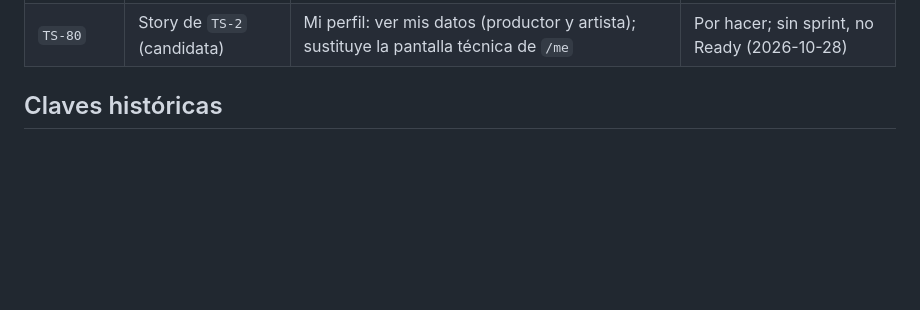
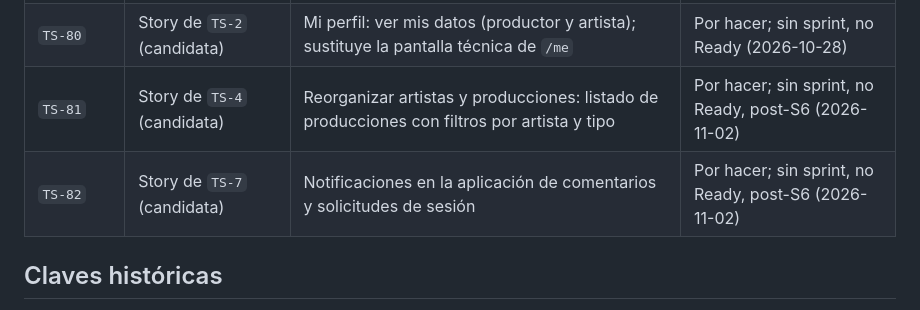
Before and after one commit to Bastian2704/trackstudio-demo, a Markdown page: docs/backlog/jira-key-map.md, the part around the change. Rendered like a GitHub page; blank space fills up the shorter version.

Commit message:
docs(global): TS-81 TS-82 register post-S6 candidates

```diff
--- a/docs/backlog/jira-key-map.md
+++ b/docs/backlog/jira-key-map.md
@@ -39,6 +39,8 @@ La correspondencia dentro de cada rango es consecutiva: HU-01 = `TS-12`, HU-02 =
 | `TS-67` | Epic (`ts-epic-ui`)          | Fidelidad visual con Figma                                                       | Por hacer (2026-10-15)               |
 | `TS-68`..`TS-76` | Tasks de `TS-67` (`ts-39`..`ts-47`) | Base y shell, luego un módulo por Task; mapa consecutivo (ts-39 = TS-68 … ts-47 = TS-76) | TS-68..TS-70 en `TS Sprint 3`; el resto, `target-s4`..`s6` |
 | `TS-80` | Story de `TS-2` (candidata)  | Mi perfil: ver mis datos (productor y artista); sustituye la pantalla técnica de `/me` | Por hacer; sin sprint, no Ready (2026-10-28) |
+| `TS-81` | Story de `TS-4` (candidata)  | Reorganizar artistas y producciones: listado de producciones con filtros por artista y tipo | Por hacer; sin sprint, no Ready, post-S6 (2026-11-02) |
+| `TS-82` | Story de `TS-7` (candidata)  | Notificaciones en la aplicación de comentarios y solicitudes de sesión | Por hacer; sin sprint, no Ready, post-S6 (2026-11-02) |
 
 ## Claves históricas
 
```
Also changed, not shown: docs/backlog/roadmap.md (+2 -0 lines).
